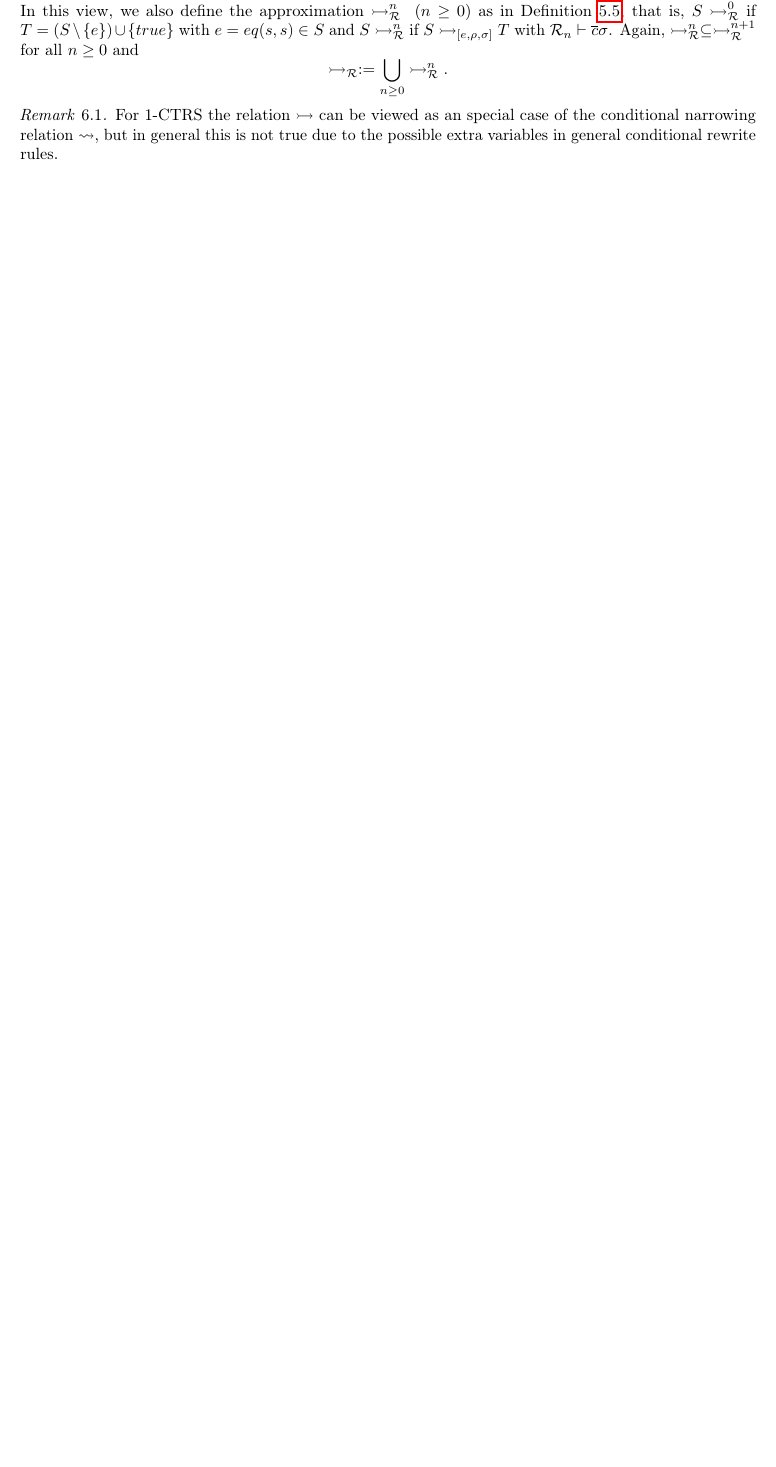
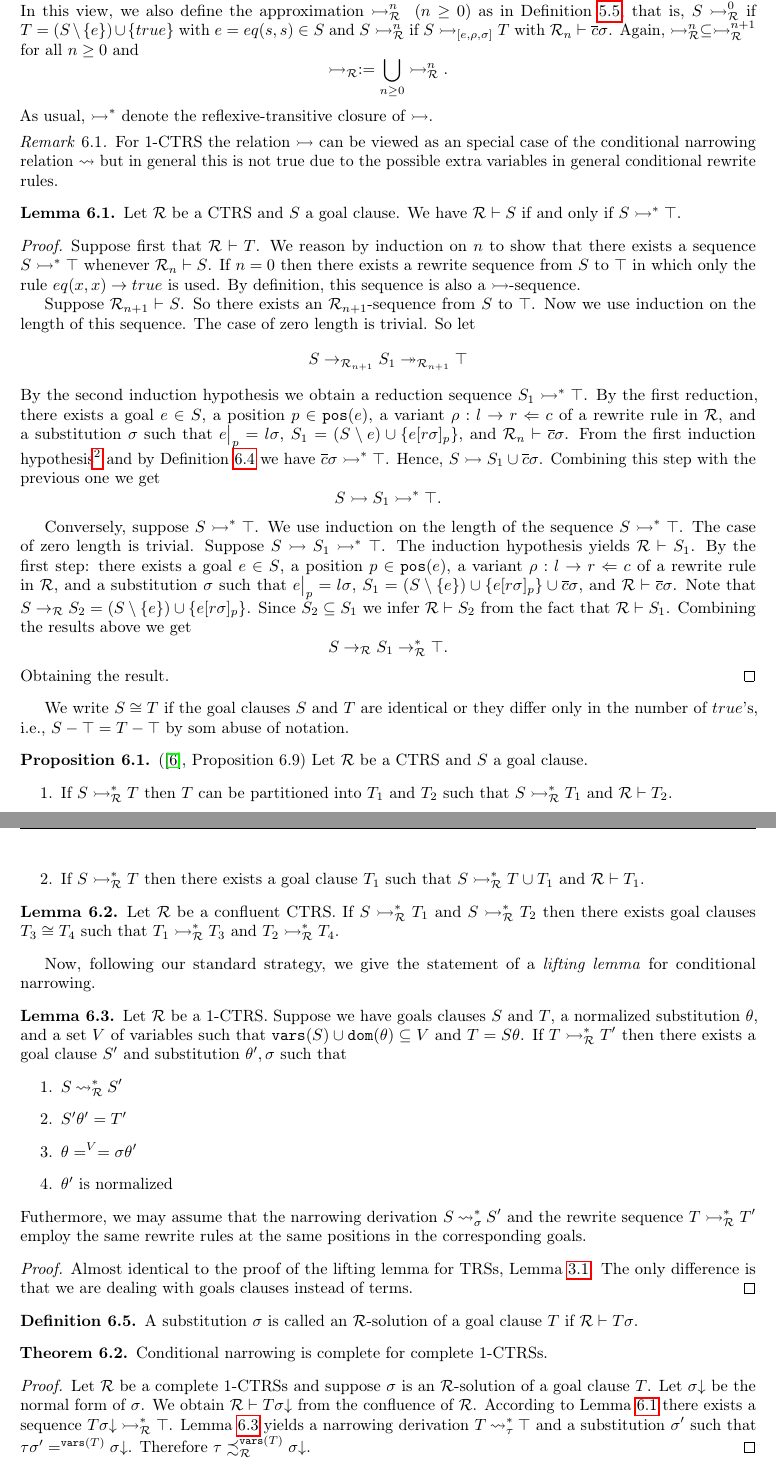
Before and after one commit to deividrvale/report-narrowing, a LaTeX paper (main.tex, which reads sections/conditional_narrowing.tex): part of page 17 of 18 before the commit and two parts of pages 17 and 18 of 19 after it, the two joined at a grey line, cut so that both start at the same text, the shorter picture padded with empty space. Compiled offline with pdfLaTeX.

Commit message:
Text revision.

```diff
--- a/sections/conditional_narrowing.tex
+++ b/sections/conditional_narrowing.tex
@@ -67,7 +67,66 @@ Now the main goal is prove a completeness result for conditional narrowing. The
 
 Note that this relation extend the action of the CTRS $\trs$ from terms to multisets of goal clauses. In this view, we also define the approximation $\rewriteOnGoals_\trs^n \; (n \geq 0)$ as in Definition \ref{definition:ctrs-approximation-rewrite-relation}, that is, $S \rewriteOnGoals_\trs^0$ if $T = (S \setminus \{e\}) \cup \{true\}$ with $e = eq(s,s) \in S$ and $S \rewriteOnGoals_\trs^n$ if $S \rewriteOnGoals_{[e, \rho, \sigma]} T$ with $\trs_n \vdash \overline{c} \sigma$. Again, $\rewriteOnGoals_\trs^n \subseteq \rewriteOnGoals_\trs^{n+1}$ for all $n \geq 0$ and
 $$\rewriteOnGoals_\trs := \bigcup\limits_{n \geq 0} \rewriteOnGoals_\trs^n.$$
+As usual, $\rewriteOnGoals^*$ denote the reflexive-transitive closure of $\rewriteOnGoals$.
+\begin{remark}
+    For 1-CTRS the relation $\rewriteOnGoals$ can be viewed as an special case of the conditional narrowing relation $\narrow$ but in general this is not true due to the possible extra variables in general conditional rewrite rules.
+\end{remark}
 
-\begin{remark}
-    For 1-CTRS the relation $\rewriteOnGoals$ can be viewed as an special case of the conditional narrowing relation $\narrow$, but in general this is not true due to the possible extra variables in general conditional rewrite rules.
-\end{remark}
+\begin{lemma}\label{lemma:completeness-rewrite-on-goals}
+    Let $\trs$ be a CTRS and $S$ a goal clause. We have $\trs \vdash S$ if and only if $S \rewriteOnGoals^* \top$.
+
+    \begin{proof}
+        Suppose first that $\trs \vdash T$. We reason by induction on $n$ to show that there exists a sequence $S \rewriteOnGoals^* \top$ whenever $\trs_n \vdash S$. If $n = 0$ then there exists a rewrite sequence from $S$ to $\top$ in which only the rule $eq(x,x) \contr true$ is used. By definition, this sequence is also a $\rewriteOnGoals$-sequence.
+
+        Suppose $\trs_{n+1} \vdash S$. So there exists an $\trs_{n+1}$-sequence from $S$ to $\top$. Now we use induction on the length of this sequence. The case of zero length is trivial. So let
+        $$S \contr_{\trs_{n+1}} S_1 \stc_{\trs_{n+1}} \top$$
+        By the second induction hypothesis we obtain a reduction sequence $S_1 \rewriteOnGoals^* \top$. By the first reduction, there exists a goal $e \in S$, a position $p \in \pos{e}$, a variant $ \rho : l \contr r \Leftarrow c$ of a rewrite rule in $\trs$, and a substitution $\sigma$ such that $\restr{e}{p} = l \sigma$, $S_1 = (S \setminus{e}) \cup \{e[r\sigma]_p\}$, and $\trs_n \vdash \overline{c}\sigma$.  From the first induction hypothesis\footnote{That is, $\trs_n \vdash S$ implies that there exists a sequence $S \rewriteOnGoals^* \top$.}
+        and by Definition \ref{definition:rewrite-on-goals} we have $\overline{c}\sigma \rewriteOnGoals^* \top$. Hence, $S \rewriteOnGoals S_1 \cup \overline{c}\sigma$. Combining this step with the previous one we get
+        $$S \rewriteOnGoals S_1 \rewriteOnGoals^* \top.$$
+
+        Conversely, suppose $S \rewriteOnGoals^* \top$. We use induction on the length of the sequence $S \rewriteOnGoals^* \top$. The case of zero length is trivial. Suppose $S \rewriteOnGoals S_1 \rewriteOnGoals^* \top$. The induction hypothesis yields $\trs \vdash S_1$. By the first step: there exists a goal $e \in S$, a position $p \in \pos{e}$, a variant $\rho: l \contr r \Leftarrow c$ of a rewrite rule in $\trs$, and a substitution $\sigma$ such that $\restr{e}{p} = l \sigma$, $S_1 = (S \setminus \{e\}) \cup \{e[r\sigma]_p\} \cup \overline{c}\sigma$, and $ \trs \vdash \overline{c}\sigma$. Note that $S \contr_\trs S_2 = (S \setminus \{e\}) \cup \{e[r\sigma]_p\}$. Since $S_2 \subseteq S_1$ we infer $\trs \vdash S_2$ from the fact that $\trs \vdash S_1$. Combining the results above we get
+        $$S \contr_\trs S_1 \contr_\trs^* \top.$$
+        Obtaining the result.
+    \end{proof}
+\end{lemma}
+
+We write $S \cong T$ if the goal clauses $S$ and $T$ are identical or they differ only in the number of $true$'s, i.e., $S - \top = T - \top$ by som abuse of notation.
+
+\begin{proposition}(\cite{Middeldorp1994}, Proposition 6.9)
+    Let $\trs$ be a CTRS and $S$ a goal clause.
+    \begin{enumerate}
+        \item If $S \rewriteOnGoals^*_\trs T$ then $T$ can be partitioned into $T_1$ and $T_2$ such that $S \rewriteOnGoals^*_\trs T_1$ and $\trs \vdash T_2$.
+        \item If $S \rewriteOnGoals^*_\trs T$ then there exists a goal clause $T_1$ such that $S \rewriteOnGoals^*_\trs T \cup T_1$ and $\trs \vdash T_1$.
+    \end{enumerate}
+\end{proposition}
+
+\begin{lemma}
+    Let $\trs$ be a confluent CTRS. If $S \rewriteOnGoals^*_\trs T_1$ and $S \rewriteOnGoals^*_\trs T_2$ then there exists goal clauses $T_3 \cong T_4$ such that $T_1 \rewriteOnGoals^*_\trs T_3$ and $T_2 \rewriteOnGoals^*_\trs T_4$.
+\end{lemma}
+
+Now, following our standard strategy, we give the statement of a \textit{lifting lemma} for conditional narrowing.
+
+\begin{lemma}\label{lemma:lifting-lemma-conditional-narrowing}
+    Let $\trs$ be a 1-CTRS. Suppose we have goals clauses $S$ and $T$, a normalized substitution $\theta$, and a set $V$ of variables such that $\vars{S} \cup \dom{\theta} \subseteq V$ and $T = S \theta$. If $T \rewriteOnGoals^*_\trs T'$ then there exists a goal clause $S'$ and substitution $\theta', \sigma$ such that
+    \begin{enumerate}
+        \item $S \narrow^*_\trs S'$
+        \item $S'\theta' = T'$
+        \item $\theta =^V = \sigma\theta'$
+        \item $\theta'$ is normalized
+    \end{enumerate}
+    Futhermore, we may assume that the narrowing derivation $S \narrow^*_\sigma S'$ and the rewrite sequence $T \rewriteOnGoals^*_\trs T'$ employ the same rewrite rules at the same positions in the corresponding goals.
+    \begin{proof}
+        Almost identical to the proof of the lifting lemma for TRSs, Lemma \ref{lemma:lifting-lemma-ordinary-narrowing}. The only difference is that we are dealing with goals clauses instead of terms.
+    \end{proof}
+\end{lemma}
+
+\begin{definition}\label{definition:CTRS-sub-solution}
+    A substitution $\sigma$ is called an $\trs$-solution of a goal clause $T$ if $\trs \vdash T\sigma$.
+\end{definition}
+
+\begin{theorem}
+    Conditional narrowing is complete for complete 1-CTRSs.
+    \begin{proof}
+        Let $\trs$ be a complete 1-CTRSs and suppose $\sigma$ is an $\trs$-solution of a goal clause $T$. Let $\trsNF{\sigma}$ be the normal form of $\sigma$. We obtain $\trs \vdash T \trsNF{\sigma}$ from the confluence of $\trs$. According to Lemma \ref{lemma:completeness-rewrite-on-goals} there exists a sequence $T \trsNF{\sigma} \rewriteOnGoals^*_\trs \top$. Lemma \ref{lemma:lifting-lemma-conditional-narrowing} yields a narrowing derivation $T \narrow^*_\tau \top$ and a substitution $\sigma'$ such that $\tau \sigma' =^{\vars{T}} \trsNF{\sigma}$. Therefore $\tau \iqoless[\trs][\vars{T}] \trsNF{\sigma}$.
+    \end{proof}
+\end{theorem}
```
Also changed, not shown: sections/conditional_narrowing.tex (2 more changed lines).
